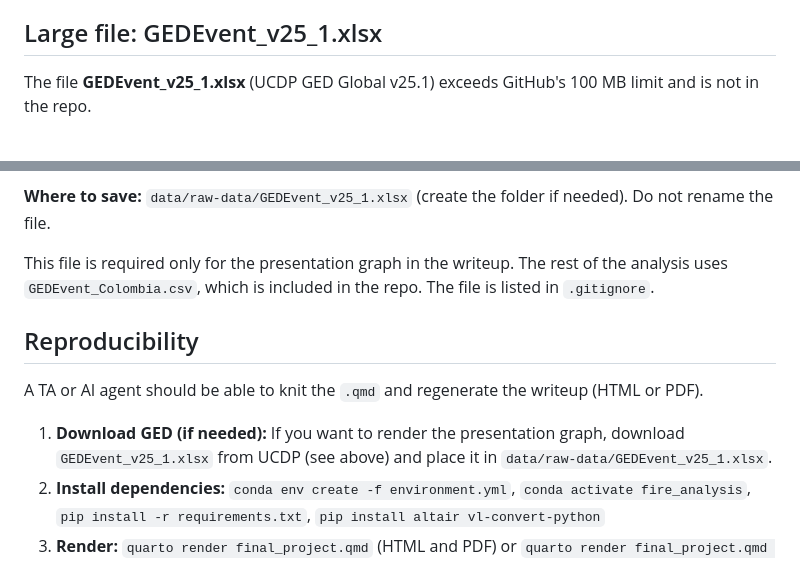
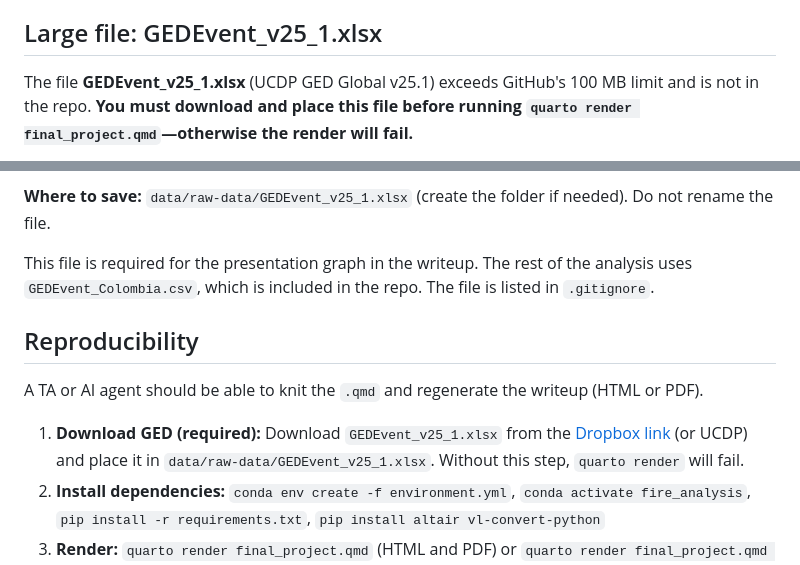
Before and after one commit to juancamisassa/final-project-AleSofJua, a Markdown page: README.md, 2 parts joined by grey strips. Drawn GitHub-style.

Commit message:
README: Dropbox link for GED, explicit reproducibility instructions

```diff
--- a/README.md
+++ b/README.md
@@ -20,5 +20,5 @@ Interactive dashboard and academic report on armed conflict and antipersonnel mi
 
 ## Large file: GEDEvent_v25_1.xlsx
 
-The file **GEDEvent_v25_1.xlsx** (UCDP GED Global v25.1) exceeds GitHub's 100 MB limit and is not in the repo.
+The file **GEDEvent_v25_1.xlsx** (UCDP GED Global v25.1) exceeds GitHub's 100 MB limit and is not in the repo. **You must download and place this file before running `quarto render final_project.qmd`—otherwise the render will fail.**
 
@@ -26,13 +26,13 @@ The file **GEDEvent_v25_1.xlsx** (UCDP GED Global v25.1) exceeds GitHub's 100 MB
 
 **Where to save:** `data/raw-data/GEDEvent_v25_1.xlsx` (create the folder if needed). Do not rename the file.
 
-This file is required only for the presentation graph in the writeup. The rest of the analysis uses `GEDEvent_Colombia.csv`, which is included in the repo. The file is listed in `.gitignore`.
+This file is required for the presentation graph in the writeup. The rest of the analysis uses `GEDEvent_Colombia.csv`, which is included in the repo. The file is listed in `.gitignore`.
 
 ## Reproducibility
 
 A TA or AI agent should be able to knit the `.qmd` and regenerate the writeup (HTML or PDF).
 
-1. **Download GED (if needed):** If you want to render the presentation graph, download `GEDEvent_v25_1.xlsx` from UCDP (see above) and place it in `data/raw-data/GEDEvent_v25_1.xlsx`.
+1. **Download GED (required):** Download `GEDEvent_v25_1.xlsx` from the [Dropbox link](https://www.dropbox.com/scl/fi/1ezpmi56yz33iq1s7vdrg/GEDEvent_v25_1.xlsx?rlkey=qiitf5hvqqq7bu2yh526en4oh&st=yhm5cwq2&dl=1) (or UCDP) and place it in `data/raw-data/GEDEvent_v25_1.xlsx`. Without this step, `quarto render` will fail.
 2. **Install dependencies:** `conda env create -f environment.yml`, `conda activate fire_analysis`, `pip install -r requirements.txt`, `pip install altair vl-convert-python`
 3. **Render:** `quarto render final_project.qmd` (HTML and PDF) or `quarto render final_project.qmd --to pdf` for PDF only.
 
```
Also changed, not shown: other parts of README.md (+1 -1 lines).
